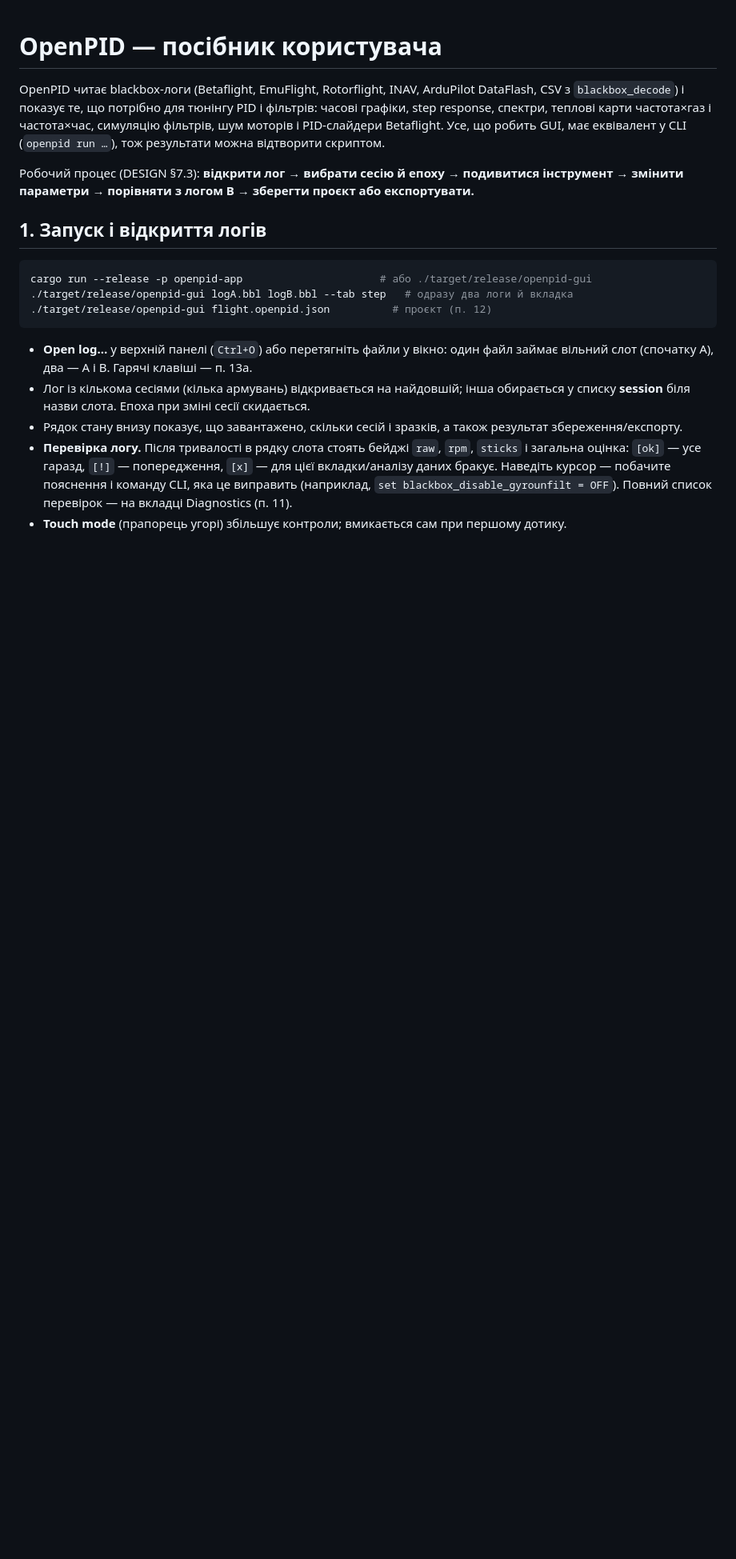
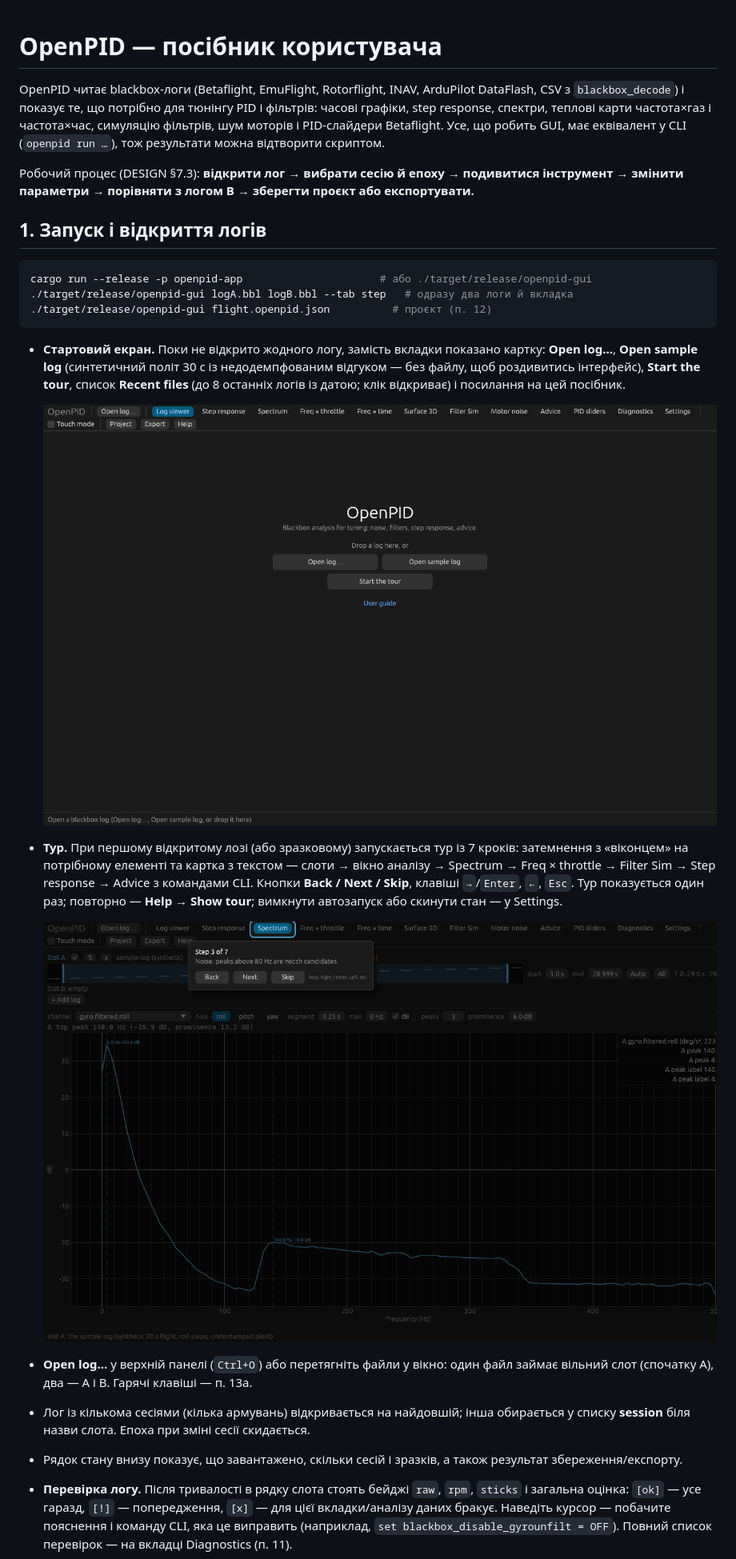
Before and after one commit to Rufics/OpenPID, a Markdown page: docs/USER-GUIDE.md, the part around one of its changes. Shown at 80% size. GitHub-like rendering; pictures changed too: docs/screenshots/start.png (added), docs/screenshots/tour-3.png (added); blank space fills up the shorter version.

````diff
--- a/docs/USER-GUIDE.md
+++ b/docs/USER-GUIDE.md
@@ -18,6 +18,23 @@ cargo run --release -p openpid-app                      # або ./target/releas
 ./target/release/openpid-gui logA.bbl logB.bbl --tab step   # одразу два логи й вкладка
 ./target/release/openpid-gui flight.openpid.json          # проєкт (п. 12)
 ```
+
+- **Стартовий екран.** Поки не відкрито жодного логу, замість вкладки показано
+  картку: **Open log…**, **Open sample log** (синтетичний політ 30 с із
+  недодемпфованим відгуком — без файлу, щоб роздивитись інтерфейс), **Start the
+  tour**, список **Recent files** (до 8 останніх логів із датою; клік відкриває)
+  і посилання на цей посібник.
+
+  ![Стартовий екран](screenshots/start.png)
+
+- **Тур.** При першому відкритому лозі (або зразковому) запускається тур із
+  7 кроків: затемнення з «віконцем» на потрібному елементі та картка з текстом —
+  слоти → вікно аналізу → Spectrum → Freq × throttle → Filter Sim → Step
+  response → Advice з командами CLI. Кнопки **Back / Next / Skip**, клавіші
+  `→`/`Enter`, `←`, `Esc`. Тур показується один раз; повторно — **Help → Show
+  tour**; вимкнути автозапуск або скинути стан — у Settings.
+
+  ![Тур, крок 3](screenshots/tour-3.png)
 
 - **Open log…** у верхній панелі (`Ctrl+O`) або перетягніть файли у вікно: один
   файл займає вільний слот (спочатку A), два — A і B. Гарячі клавіші — п. 13а.
````
Also changed, not shown: other parts of docs/USER-GUIDE.md (+2 -1 lines), 8 other files.
